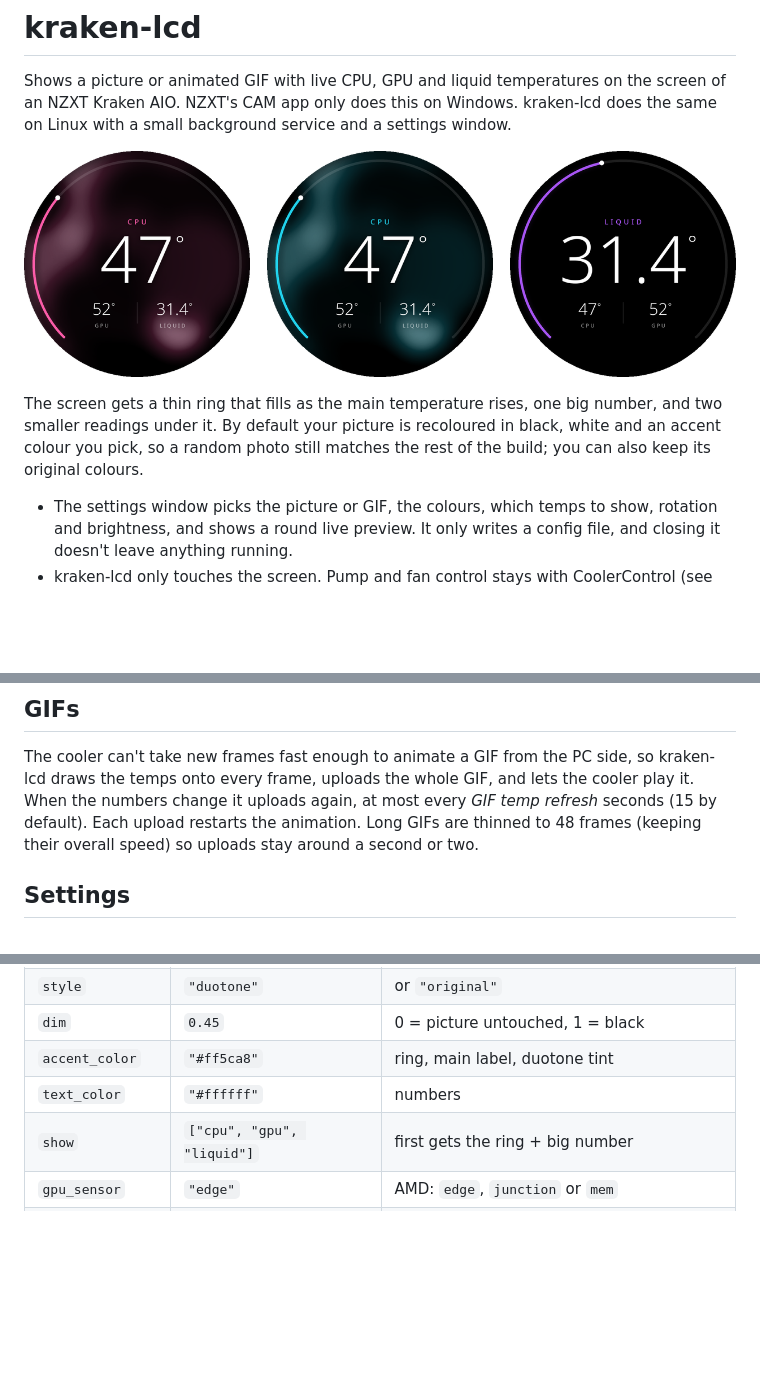
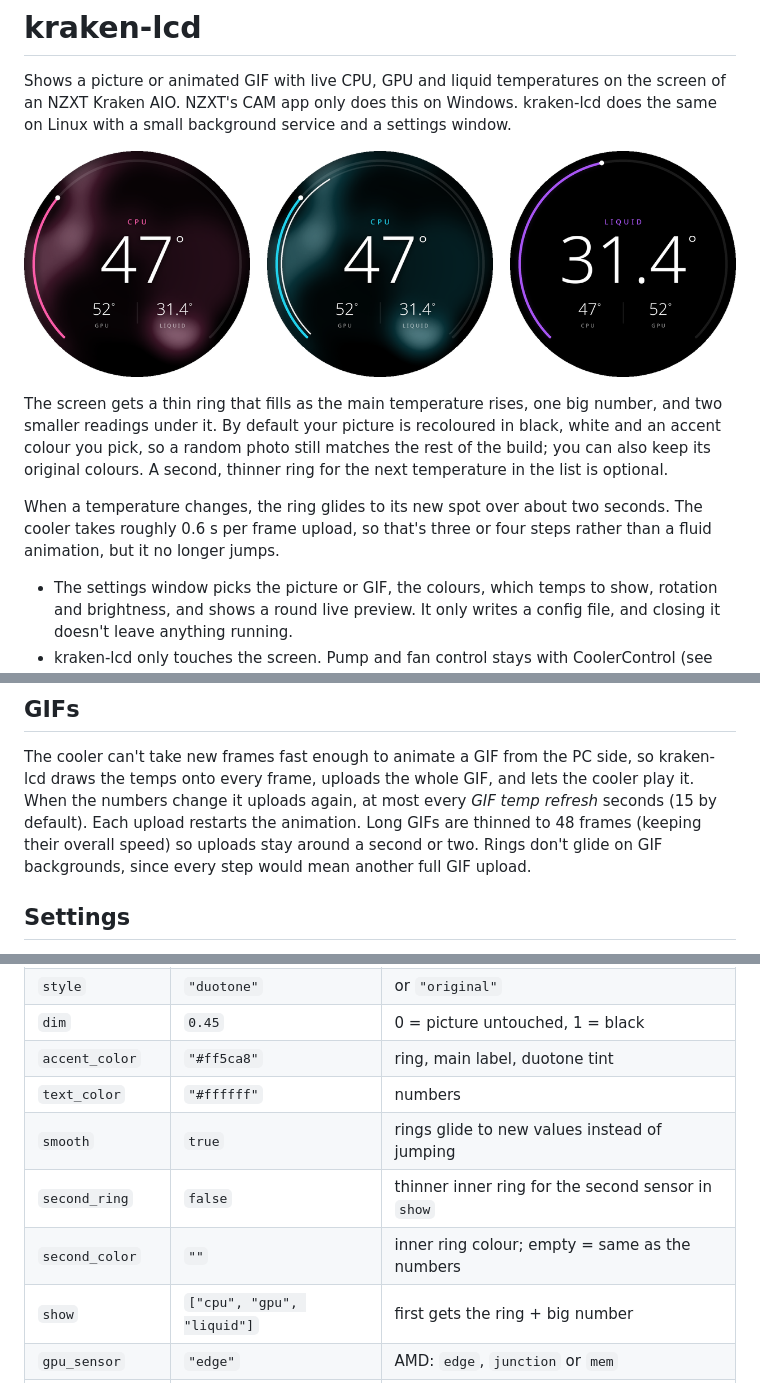
Before and after one commit to kavahn/kraken-lcd, a Markdown page: README.md, 3 parts joined by grey strips. GitHub-like rendering; pictures changed too: docs/faces.png; blank space fills up the shorter version.

```diff
--- a/README.md
+++ b/README.md
@@ -9,7 +9,12 @@ does the same on Linux with a small background service and a settings window.
 The screen gets a thin ring that fills as the main temperature rises, one big
 number, and two smaller readings under it. By default your picture is recoloured
 in black, white and an accent colour you pick, so a random photo still matches
-the rest of the build; you can also keep its original colours.
+the rest of the build; you can also keep its original colours. A second, thinner
+ring for the next temperature in the list is optional.
+
+When a temperature changes, the ring glides to its new spot over about two
+seconds. The cooler takes roughly 0.6 s per frame upload, so that's three or four
+steps rather than a fluid animation, but it no longer jumps.
 
 - The settings window picks the picture or GIF, the colours, which temps to show,
   rotation and brightness, and shows a round live preview. It only writes a config
@@ -106,7 +111,8 @@ kraken-lcd draws the temps onto every frame, uploads the whole GIF, and lets the
 cooler play it. When the numbers change it uploads
 again, at most every *GIF temp refresh* seconds (15 by default). Each upload
 restarts the animation. Long GIFs are thinned to 48 frames (keeping their overall
-speed) so uploads stay around a second or two.
+speed) so uploads stay around a second or two. Rings don't glide on GIF
+backgrounds, since every step would mean another full GIF upload.
 
 ## Settings
 
@@ -120,6 +126,9 @@ it for you, and you can also edit it by hand. Changes reach the screen within a
 | `dim` | `0.45` | 0 = picture untouched, 1 = black |
 | `accent_color` | `"#ff5ca8"` | ring, main label, duotone tint |
 | `text_color` | `"#ffffff"` | numbers |
+| `smooth` | `true` | rings glide to new values instead of jumping |
+| `second_ring` | `false` | thinner inner ring for the second sensor in `show` |
+| `second_color` | `""` | inner ring colour; empty = same as the numbers |
 | `show` | `["cpu", "gpu", "liquid"]` | first gets the ring + big number |
 | `gpu_sensor` | `"edge"` | AMD: `edge`, `junction` or `mem` |
 | `brightness` | not set | 0–100; not set = keep the cooler's setting |
```
Also changed, not shown: 6 other files.
